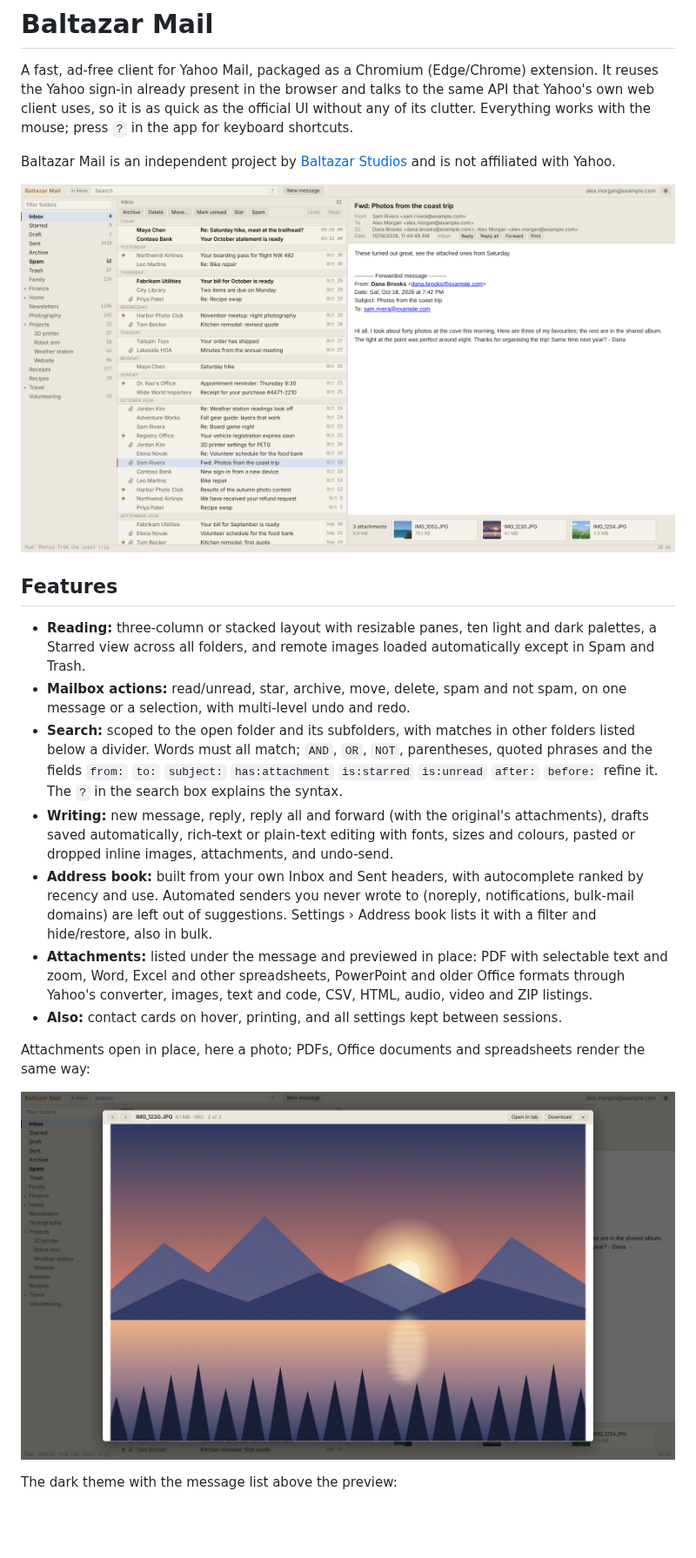
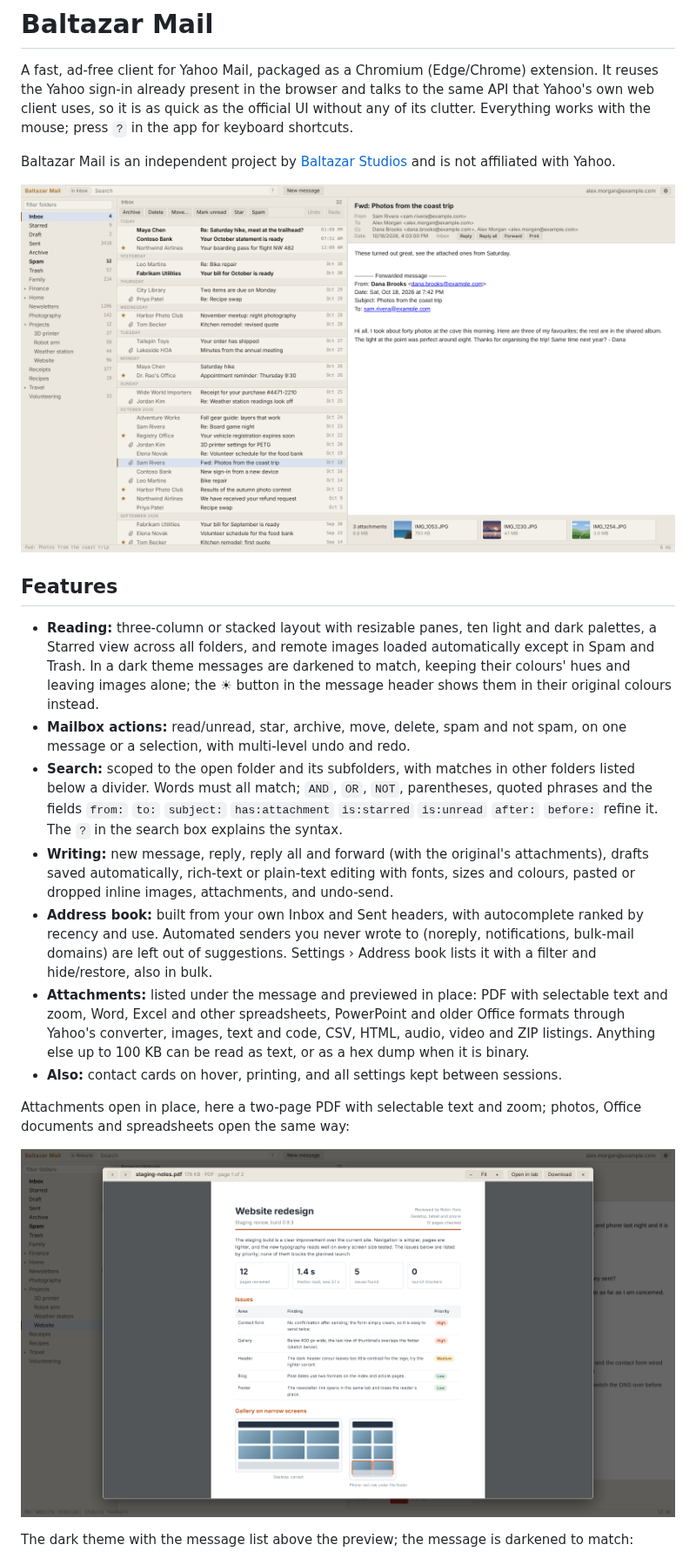
Before and after one commit to gdevic/baltazar-mail, a Markdown page: README.md, the part around one of its changes. Shown at 87% size. GitHub-like rendering; pictures changed too: docs/screenshots/light.png, docs/screenshots/viewer.png; blank space fills up the shorter version.

Commit message:
Refresh README screenshots: PDF viewer, darkened reader, Settings
The photo viewer shot was flat and letterboxed, and the dark shot predated the dark reader.

```diff
--- a/README.md
+++ b/README.md
@@ -8,13 +8,13 @@ Baltazar Mail is an independent project by [Baltazar Studios](https://baltazarst
 
 ## Features
 
-- **Reading:** three-column or stacked layout with resizable panes, ten light and dark palettes, a Starred view across all folders, and remote images loaded automatically except in Spam and Trash.
+- **Reading:** three-column or stacked layout with resizable panes, ten light and dark palettes, a Starred view across all folders, and remote images loaded automatically except in Spam and Trash. In a dark theme messages are darkened to match, keeping their colours' hues and leaving images alone; the ☀ button in the message header shows them in their original colours instead.
 - **Mailbox actions:** read/unread, star, archive, move, delete, spam and not spam, on one message or a selection, with multi-level undo and redo.
 - **Search:** scoped to the open folder and its subfolders, with matches in other folders listed below a divider. Words must all match; `AND`, `OR`, `NOT`, parentheses, quoted phrases and the fields `from:` `to:` `subject:` `has:attachment` `is:starred` `is:unread` `after:` `before:` refine it. The `?` in the search box explains the syntax.
 - **Writing:** new message, reply, reply all and forward (with the original's attachments), drafts saved automatically, rich-text or plain-text editing with fonts, sizes and colours, pasted or dropped inline images, attachments, and undo-send.
 - **Address book:** built from your own Inbox and Sent headers, with autocomplete ranked by recency and use. Automated senders you never wrote to (noreply, notifications, bulk-mail domains) are left out of suggestions. Settings › Address book lists it with a filter and hide/restore, also in bulk.
-- **Attachments:** listed under the message and previewed in place: PDF with selectable text and zoom, Word, Excel and other spreadsheets, PowerPoint and older Office formats through Yahoo's converter, images, text and code, CSV, HTML, audio, video and ZIP listings.
+- **Attachments:** listed under the message and previewed in place: PDF with selectable text and zoom, Word, Excel and other spreadsheets, PowerPoint and older Office formats through Yahoo's converter, images, text and code, CSV, HTML, audio, video and ZIP listings. Anything else up to 100 KB can be read as text, or as a hex dump when it is binary.
 - **Also:** contact cards on hover, printing, and all settings kept between sessions.
 
-Attachments open in place, here a photo; PDFs, Office documents and spreadsheets render the same way:
+Attachments open in place, here a two-page PDF with selectable text and zoom; photos, Office documents and spreadsheets open the same way:
 
@@ -22,3 +22,3 @@ Attachments open in place, here a photo; PDFs, Office documents and spreadsheets
 
-The dark theme with the message list above the preview:
+The dark theme with the message list above the preview; the message is darkened to match:
 
```
Also changed, not shown: other parts of README.md (+6 -2 lines), docs/screenshots/dark.png, docs/screenshots/settings.png (added), 1 other file.
